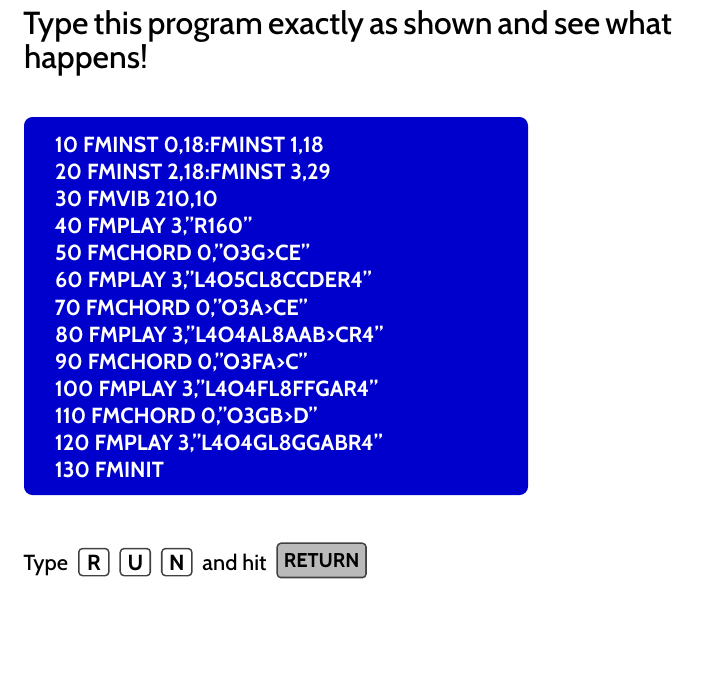
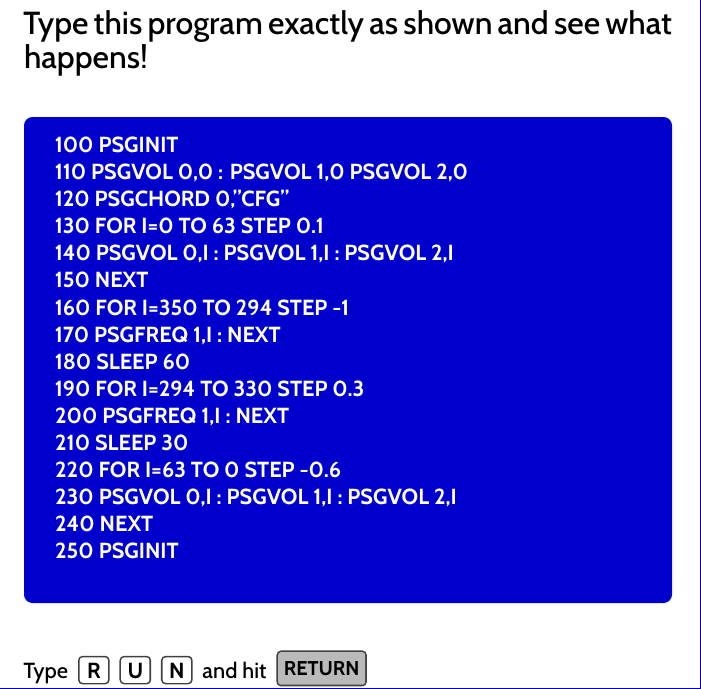
Before and after one commit to X16Community/x16-user-guide, a LaTeX thesis (manual.tex, which reads CommodoreBlueBook.cls, sound.tex): part of page 36 of 81, cut so that both start at the same text, the shorter picture padded with empty space. Compiled offline with XeLaTeX.

Commit message:
Add an xlarge size for type-ins and test with the sound chapter

```diff
--- a/CommodoreBlueBook.cls
+++ b/CommodoreBlueBook.cls
@@ -428,6 +428,7 @@
 
 \newcommand{\chaptertypein}[1]{\sizedchaptertypein{2.333in}{1.75in}{#1}}
 \newcommand{\largechaptertypein}[1]{\sizedchaptertypein{3.5in}{2.625in}{#1}}
+\newcommand{\xlargechaptertypein}[1]{\sizedchaptertypein{4.5in}{3.375in}{#1}}
 
 %----------------------------------------------------------------------------------------
 %	SECTION STYLING
--- a/sound.tex
+++ b/sound.tex
@@ -5,22 +5,25 @@
 \makeatletter\@openrightfalse
 \part{Sound}
 
-\largechaptertypein{
+\xlargechaptertypein{
 	\keybackgroundcolor{gray}
 	\keytextcolor{black}
-	10 FMINST 0,18:FMINST 1,18\\
-	20 FMINST 2,18:FMINST 3,29\\
-	30 FMVIB 210,10\\
-	40 FMPLAY 3,"R160"\\
-	50 FMCHORD 0,"O3G>CE"\\
-	60 FMPLAY 3,"L4O5CL8CCDER4"\\
-	70 FMCHORD 0,"O3A>CE"\\
-	80 FMPLAY 3,"L4O4AL8AAB>CR4"\\
-	90 FMCHORD 0,"O3FA>C"\\
-	100 FMPLAY 3,"L4O4FL8FFGAR4"\\
-	110 FMCHORD 0,"O3GB>D"\\
-	120 FMPLAY 3,"L4O4GL8GGABR4"\\
-	130 FMINIT\\
+	100 PSGINIT\\
+	110 PSGVOL 0,0 : PSGVOL 1,0 PSGVOL 2,0\\
+	120 PSGCHORD 0,"CFG"\\
+	130 FOR I=0 TO 63 STEP 0.1\\
+	140 PSGVOL 0,I : PSGVOL 1,I : PSGVOL 2,I\\
+	150 NEXT\\
+	160 FOR I=350 TO 294 STEP -1\\
+	170 PSGFREQ 1,I : NEXT\\
+	180 SLEEP 60\\
+	190 FOR I=294 TO 330 STEP 0.3\\
+	200 PSGFREQ 1,I : NEXT\\
+	210 SLEEP 30\\
+	220 FOR I=63 TO 0 STEP -0.6\\
+	230 PSGVOL 0,I : PSGVOL 1,I : PSGVOL 2,I\\
+	240 NEXT\\
+	250 PSGINIT\\
 }
 
 %----------------------------------------------------------------------------------------
```
